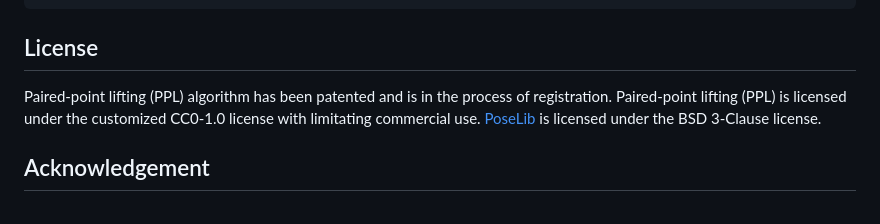
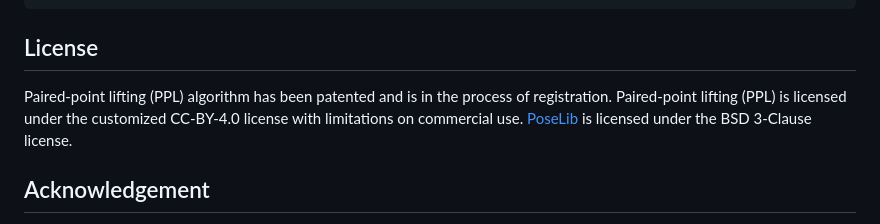
Before and after one commit to Fusroda-h/ppl, a Markdown page: README.md, the part around the change. Rendered like a GitHub page.

```diff
--- a/README.md
+++ b/README.md
@@ -99,7 +99,7 @@ The recovered images will be saved in `dataset/Dataset_name/Scene/invsfmIMG/`.
 
 ## License
 Paired-point lifting (PPL) algorithm has been patented and is in the process of registration.
-Paired-point lifting (PPL) is licensed under the customized CC0-1.0 license with limitating commercial use.
+Paired-point lifting (PPL) is licensed under the customized CC-BY-4.0 license with limitations on commercial use.
 [PoseLib](https://github.com/vlarsson/PoseLib) is licensed under the BSD 3-Clause license.
 
 ## Acknowledgement
```
